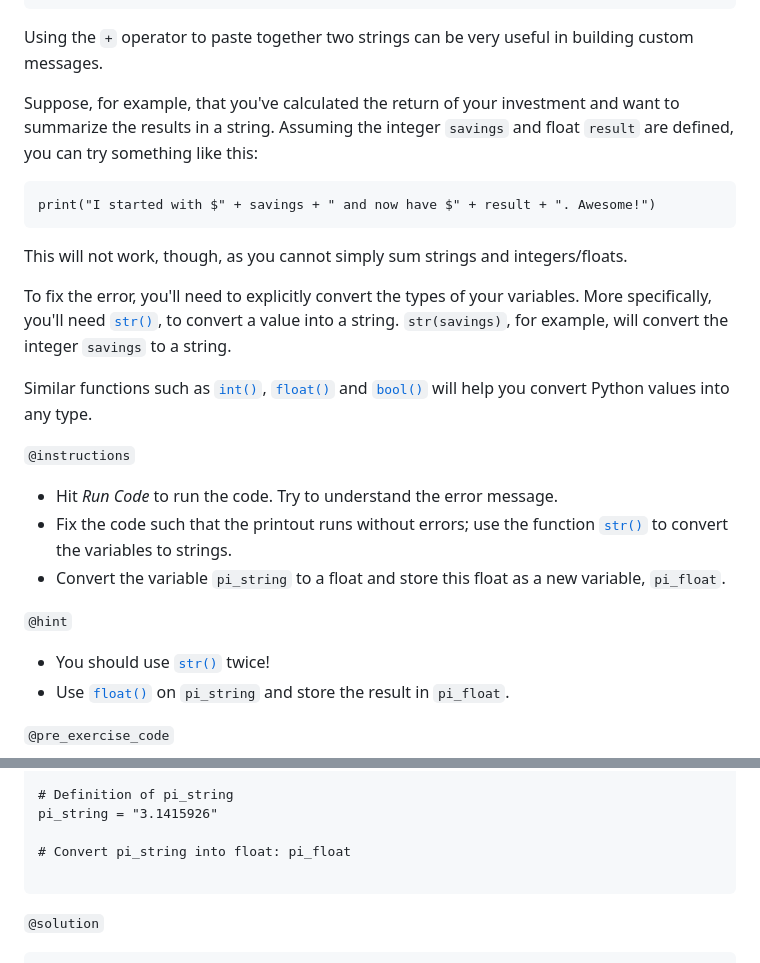
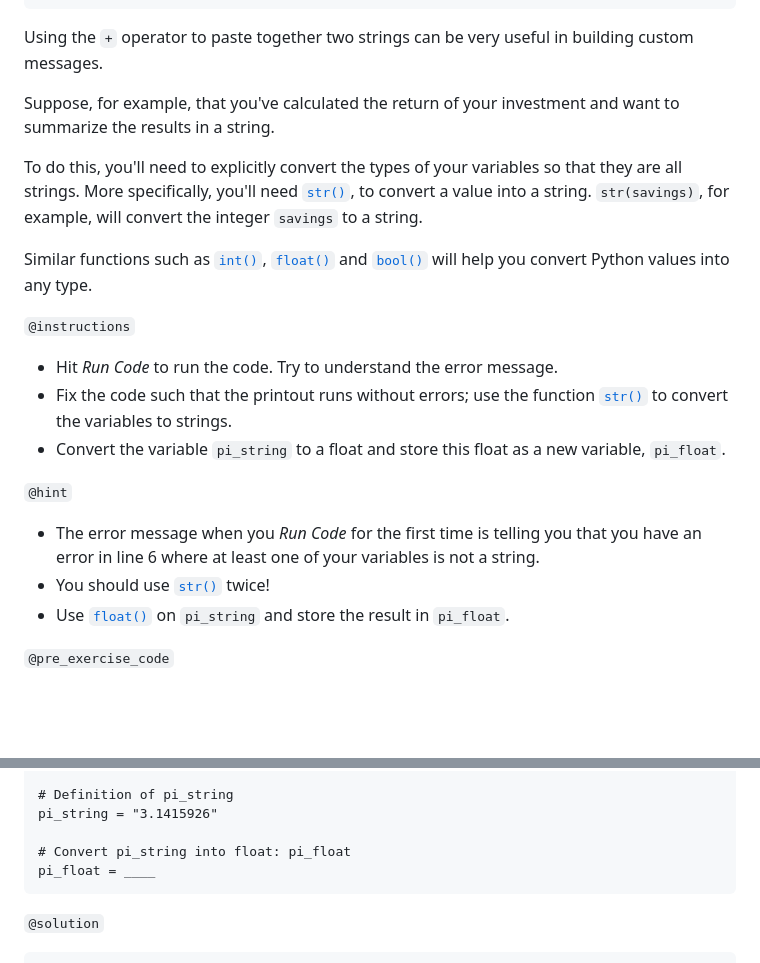
Before and after one commit to datacamp/courses-introduction-to-python, a Markdown page: chapter1.md, 2 parts joined by grey strips. Rendered like a GitHub page; blank space fills up the shorter version.

Commit message:
1.12 adjusted exercise UserId: 10673533

````diff
--- a/chapter1.md
+++ b/chapter1.md
@@ -628,15 +628,9 @@ skills:
 
 Using the `+` operator to paste together two strings can be very useful in building custom messages.
 
-Suppose, for example, that you've calculated the return of your investment and want to summarize the results in a string. Assuming the integer `savings` and float `result` are defined, you can try something like this:
+Suppose, for example, that you've calculated the return of your investment and want to summarize the results in a string.
 
-```
-print("I started with $" + savings + " and now have $" + result + ". Awesome!")
-```
-
-This will not work, though, as you cannot simply sum strings and integers/floats.
-
-To fix the error, you'll need to explicitly convert the types of your variables. More specifically, you'll need [`str()`](https://docs.python.org/3/library/functions.html#func-str), to convert a value into a string. `str(savings)`, for example, will convert the integer `savings` to a string.
+To do this, you'll need to explicitly convert the types of your variables so that they are all strings. More specifically, you'll need [`str()`](https://docs.python.org/3/library/functions.html#func-str), to convert a value into a string. `str(savings)`, for example, will convert the integer `savings` to a string.
 
 Similar functions such as [`int()`](https://docs.python.org/3/library/functions.html#int), [`float()`](https://docs.python.org/3/library/functions.html#float) and [`bool()`](https://docs.python.org/3/library/functions.html#bool) will help you convert Python values into any type.
 
@@ -646,6 +640,7 @@ Similar functions such as [`int()`](https://docs.python.org/3/library/functions.
 - Convert the variable `pi_string` to a float and store this float as a new variable, `pi_float`.
 
 `@hint`
+- The error message when you _Run Code_ for the first time is telling you that you have an error in line 6 where at least one of your variables is not a string.
 - You should use [`str()`](https://docs.python.org/3/library/functions.html#func-str) twice!
 - Use [`float()`](https://docs.python.org/3/library/functions.html#float) on `pi_string` and store the result in `pi_float`.
 
@@ -667,7 +662,7 @@ print("I started with $" + savings + " and now have $" + result + ". Awesome!")
 pi_string = "3.1415926"
 
 # Convert pi_string into float: pi_float
-
+pi_float = ____
 ```
 
 `@solution`
````
